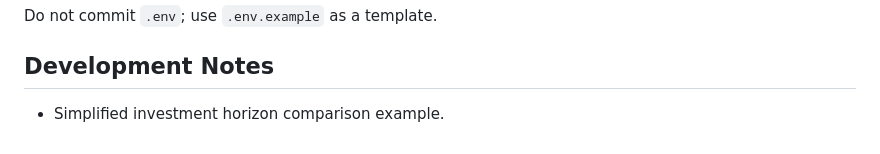
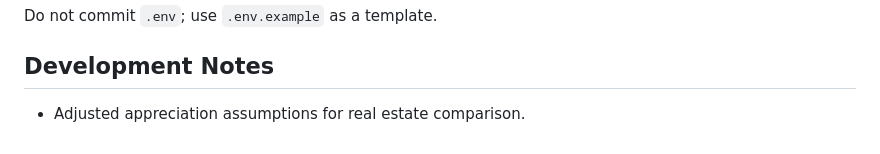
Before and after one commit to gwbriggs18/real-estate-investment-outlook, a Markdown page: README.md, the part around the change. GitHub-like rendering.

```diff
--- a/README.md
+++ b/README.md
@@ -70,4 +70,4 @@ Do not commit `.env`; use `.env.example` as a template.
 
 ## Development Notes
 
-- Simplified investment horizon comparison example.
+- Adjusted appreciation assumptions for real estate comparison.
```
